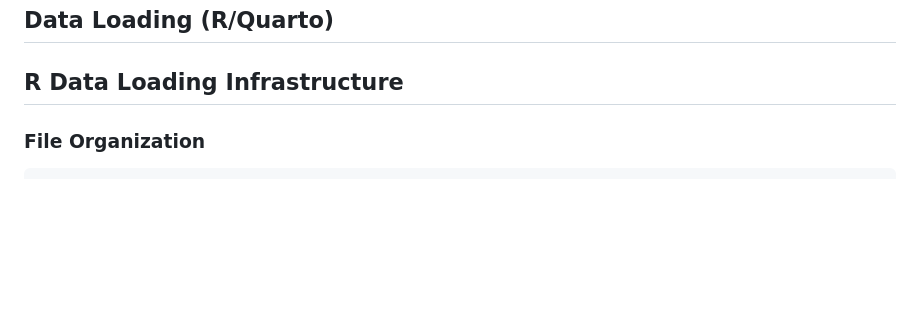
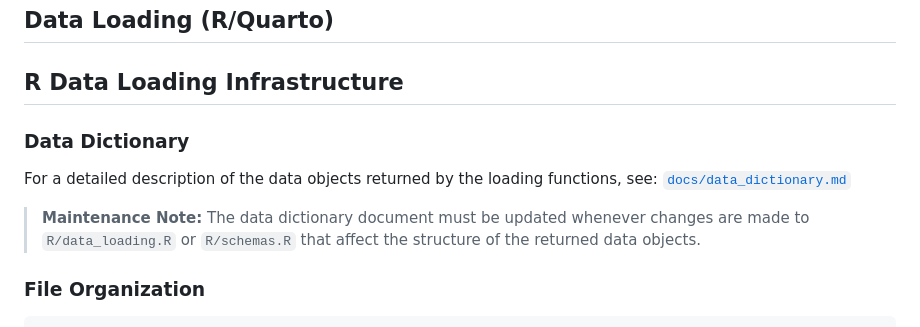
Before and after one commit to nate-d-olson/q100-variant-benchmark-paper, a Markdown page: CLAUDE.md, the part around the change. Drawn GitHub-style; blank space fills up the shorter version.

Commit message:
documenting cached data objects

```diff
--- a/CLAUDE.md
+++ b/CLAUDE.md
@@ -85,6 +85,13 @@ Quarto manuscript analyzing the GIAB Q100 HG002 variant benchmark. The Snakemake
 ## Data Loading (R/Quarto)
 
 ## R Data Loading Infrastructure
+
+### Data Dictionary
+
+For a detailed description of the data objects returned by the loading functions, see:
+[`docs/data_dictionary.md`](docs/data_dictionary.md)
+
+> **Maintenance Note:** The data dictionary document must be updated whenever changes are made to `R/data_loading.R` or `R/schemas.R` that affect the structure of the returned data objects.
 
 ### File Organization
 
```
Also changed, not shown: docs/data_dictionary.md (added, +128 -0 lines).
